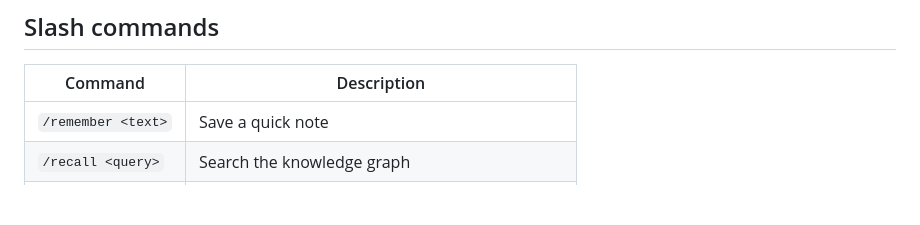
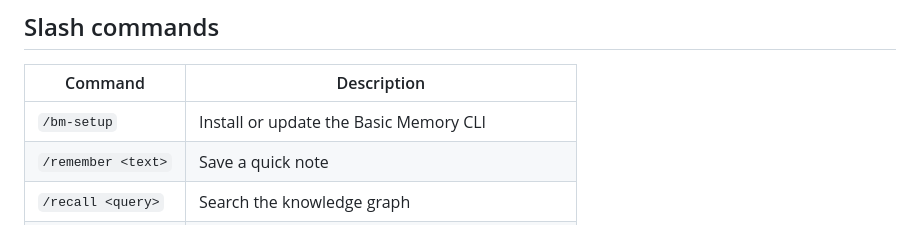
Before and after one commit to basicmachines-co/openclaw-basic-memory, a Markdown page: README.md, the part around the change. Rendered like a GitHub page; blank space fills up the shorter version.

Commit message:
docs: add /bm-setup to slash commands table

```diff
--- a/README.md
+++ b/README.md
@@ -152,6 +152,7 @@ All tools accept an optional `project` parameter for cross-project operations.
 
 | Command | Description |
 |---------|-------------|
+| `/bm-setup` | Install or update the Basic Memory CLI |
 | `/remember <text>` | Save a quick note |
 | `/recall <query>` | Search the knowledge graph |
 | `/tasks [args]` | Create, track, resume structured tasks |
```
